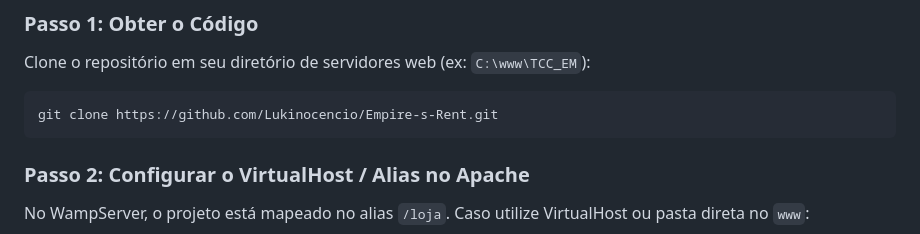
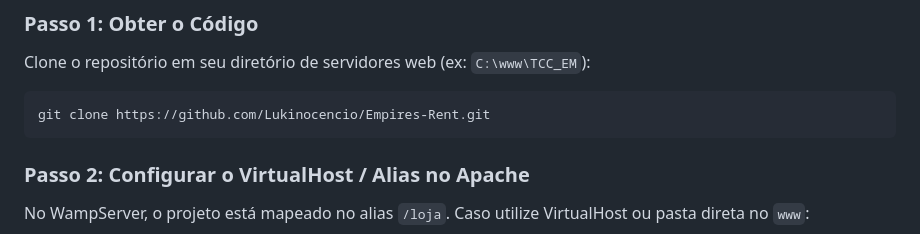
Before and after one commit to Lukinocencio/Empires-Rent, a Markdown page: README.md, the part around the change. GitHub-like rendering.

Commit message:
docs: atualizar URL do repositório no README para Empires-Rent

````diff
--- a/README.md
+++ b/README.md
@@ -103,7 +103,7 @@ c:/www/TCC_EM/
 ### Passo 1: Obter o Código
 Clone o repositório em seu diretório de servidores web (ex: `C:\www\TCC_EM`):
 ```bash
-git clone https://github.com/Lukinocencio/Empire-s-Rent.git
+git clone https://github.com/Lukinocencio/Empires-Rent.git
 ```
 
 ### Passo 2: Configurar o VirtualHost / Alias no Apache
````
